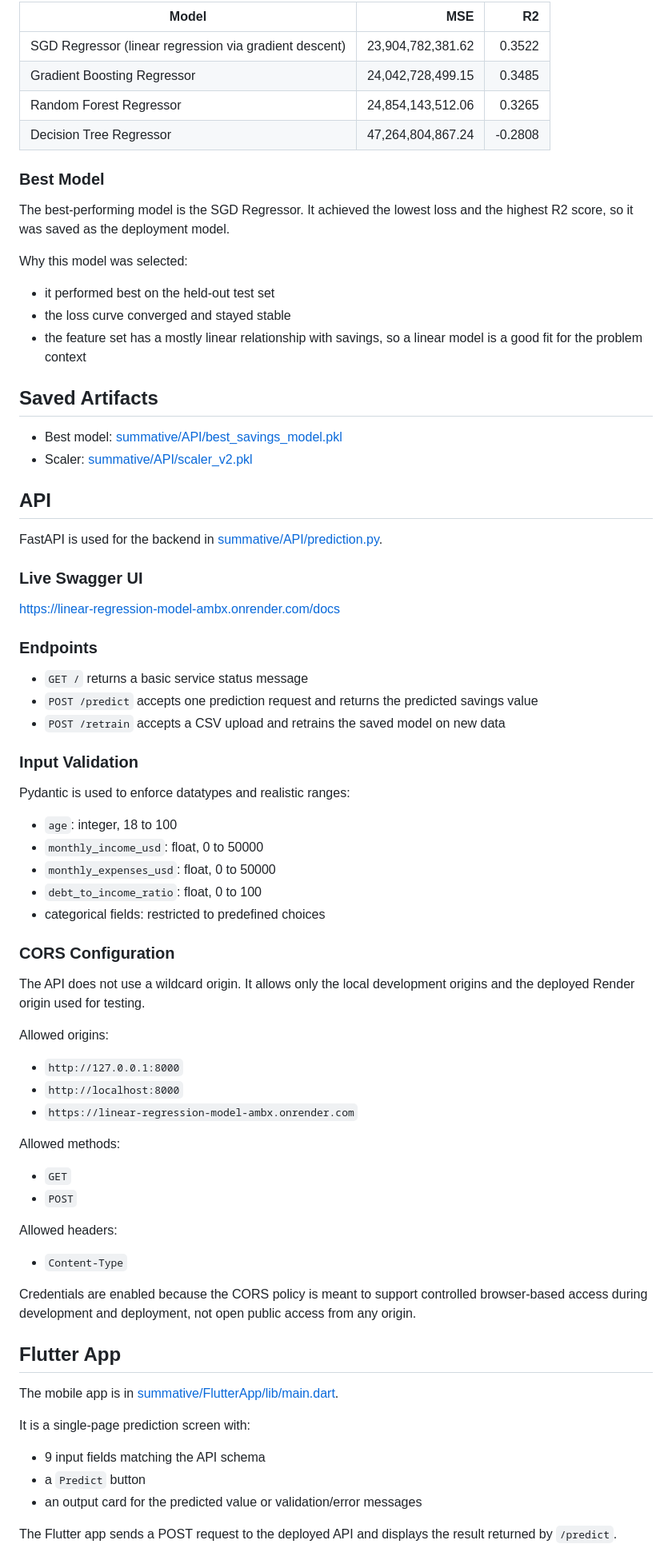
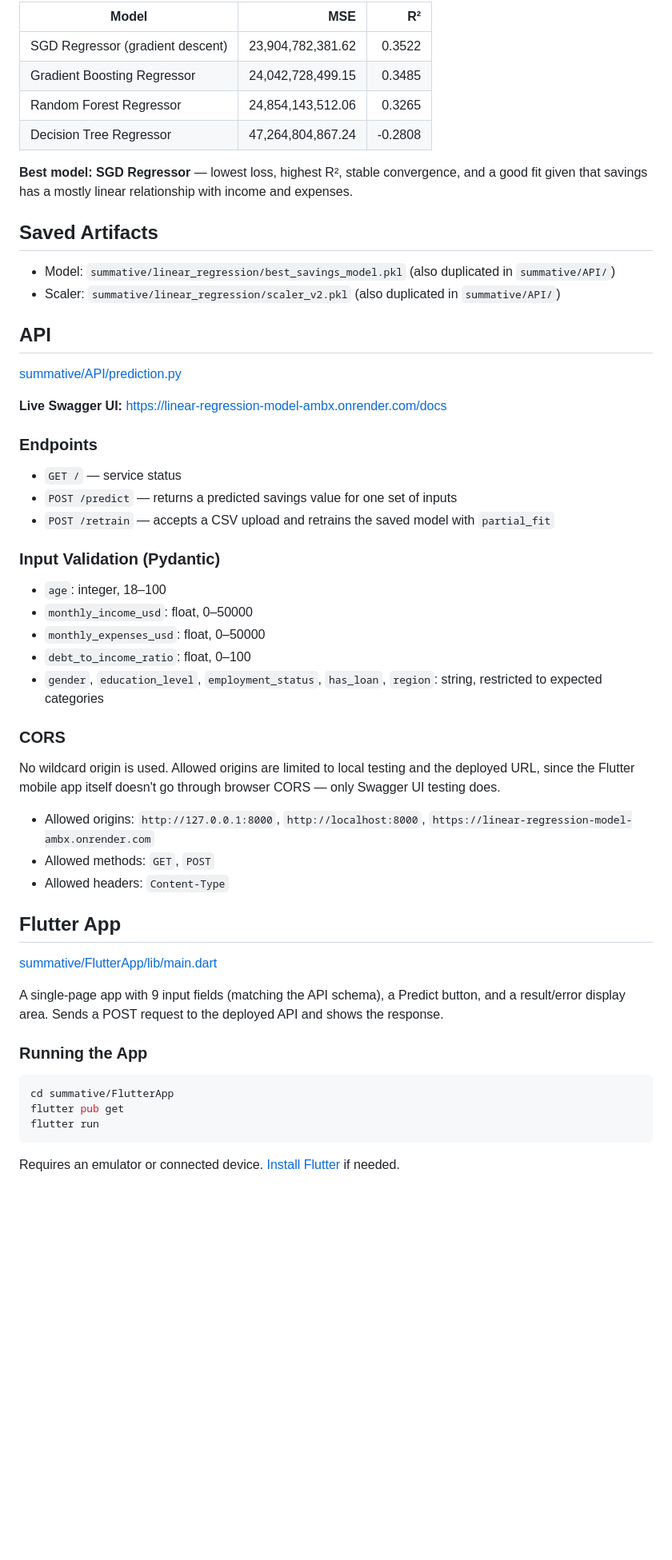
Before and after one commit to Reginah24/linear_regression_model, a Markdown page: README.md, the part around one of its changes. Shown at 80% size. Rendered like a GitHub page; blank space fills up the shorter version.

Commit message:
Finalize README with correct file structure

````diff
--- a/README.md
+++ b/README.md
@@ -69,66 +23,54 @@ The project compares stochastic linear regression against three other regression
 
-| Model | MSE | R2 |
-| --- | ---: | ---: |
-| SGD Regressor (linear regression via gradient descent) | 23,904,782,381.62 | 0.3522 |
+| Model | MSE | R² |
+|---|---:|---:|
+| SGD Regressor (gradient descent) | 23,904,782,381.62 | 0.3522 |
 | Gradient Boosting Regressor | 24,042,728,499.15 | 0.3485 |
 | Random Forest Regressor | 24,854,143,512.06 | 0.3265 |
 | Decision Tree Regressor | 47,264,804,867.24 | -0.2808 |
 
-### Best Model
-The best-performing model is the SGD Regressor. It achieved the lowest loss and the highest R2 score, so it was saved as the deployment model.
-
-Why this model was selected:
-- it performed best on the held-out test set
-- the loss curve converged and stayed stable
-- the feature set has a mostly linear relationship with savings, so a linear model is a good fit for the problem context
+**Best model: SGD Regressor** — lowest loss, highest R², stable convergence, and a good fit
+given that savings has a mostly linear relationship with income and expenses.
 
 ## Saved Artifacts
-- Best model: [summative/API/best_savings_model.pkl](summative/API/best_savings_model.pkl)
-- Scaler: [summative/API/scaler_v2.pkl](summative/API/scaler_v2.pkl)
+- Model: `summative/linear_regression/best_savings_model.pkl` (also duplicated in `summative/API/`)
+- Scaler: `summative/linear_regression/scaler_v2.pkl` (also duplicated in `summative/API/`)
 
 ## API
-FastAPI is used for the backend in [summative/API/prediction.py](summative/API/prediction.py).
+[summative/API/prediction.py](summative/API/prediction.py)
 
-### Live Swagger UI
-https://linear-regression-model-ambx.onrender.com/docs
+**Live Swagger UI:** https://linear-regression-model-ambx.onrender.com/docs
 
 ### Endpoints
-- `GET /` returns a basic service status message
-- `POST /predict` accepts one prediction request and returns the predicted savings value
-- `POST /retrain` accepts a CSV upload and retrains the saved model on new data
+- `GET /` — service status
+- `POST /predict` — returns a predicted savings value for one set of inputs
+- `POST /retrain` — accepts a CSV upload and retrains the saved model with `partial_fit`
 
-### Input Validation
-Pydantic is used to enforce datatypes and realistic ranges:
-- `age`: integer, 18 to 100
-- `monthly_income_usd`: float, 0 to 50000
-- `monthly_expenses_usd`: float, 0 to 50000
-- `debt_to_income_ratio`: float, 0 to 100
-- categorical fields: restricted to predefined choices
+### Input Validation (Pydantic)
+- `age`: integer, 18–100
+- `monthly_income_usd`: float, 0–50000
+- `monthly_expenses_usd`: float, 0–50000
+- `debt_to_income_ratio`: float, 0–100
+- `gender`, `education_level`, `employment_status`, `has_loan`, `region`: string, restricted to expected categories
 
-### CORS Configuration
-The API does not use a wildcard origin. It allows only the local development origins and the deployed Render origin used for testing.
+### CORS
+No wildcard origin is used. Allowed origins are limited to local testing and the deployed URL,
+since the Flutter mobile app itself doesn't go through browser CORS — only Swagger UI testing does.
 
-Allowed origins:
-- `http://127.0.0.1:8000`
-- `http://localhost:8000`
-- `https://linear-regression-model-ambx.onrender.com`
-
-Allowed methods:
-- `GET`
-- `POST`
-
-Allowed headers:
-- `Content-Type`
-
-Credentials are enabled because the CORS policy is meant to support controlled browser-based access during development and deployment, not open public access from any origin.
+- Allowed origins: `http://127.0.0.1:8000`, `http://localhost:8000`, `https://linear-regression-model-ambx.onrender.com`
+- Allowed methods: `GET`, `POST`
+- Allowed headers: `Content-Type`
 
 ## Flutter App
-The mobile app is in [summative/FlutterApp/lib/main.dart](summative/FlutterApp/lib/main.dart).
+[summative/FlutterApp/lib/main.dart](summative/FlutterApp/lib/main.dart)
 
-It is a single-page prediction screen with:
-- 9 input fields matching the API schema
-- a `Predict` button
-- an output card for the predicted value or validation/error messages
+A single-page app with 9 input fields (matching the API schema), a Predict button, and a
+result/error display area. Sends a POST request to the deployed API and shows the response.
 
-The Flutter app sends a POST request to the deployed API and displays the result returned by `/predict`.
+### Running the App
+```bash
+cd summative/FlutterApp
+flutter pub get
+flutter run
+```
+Requires an emulator or connected device. [Install Flutter](https://docs.flutter.dev/get-started/install) if needed.
 
````
Also changed, not shown: other parts of README.md (+15 -130 lines).
